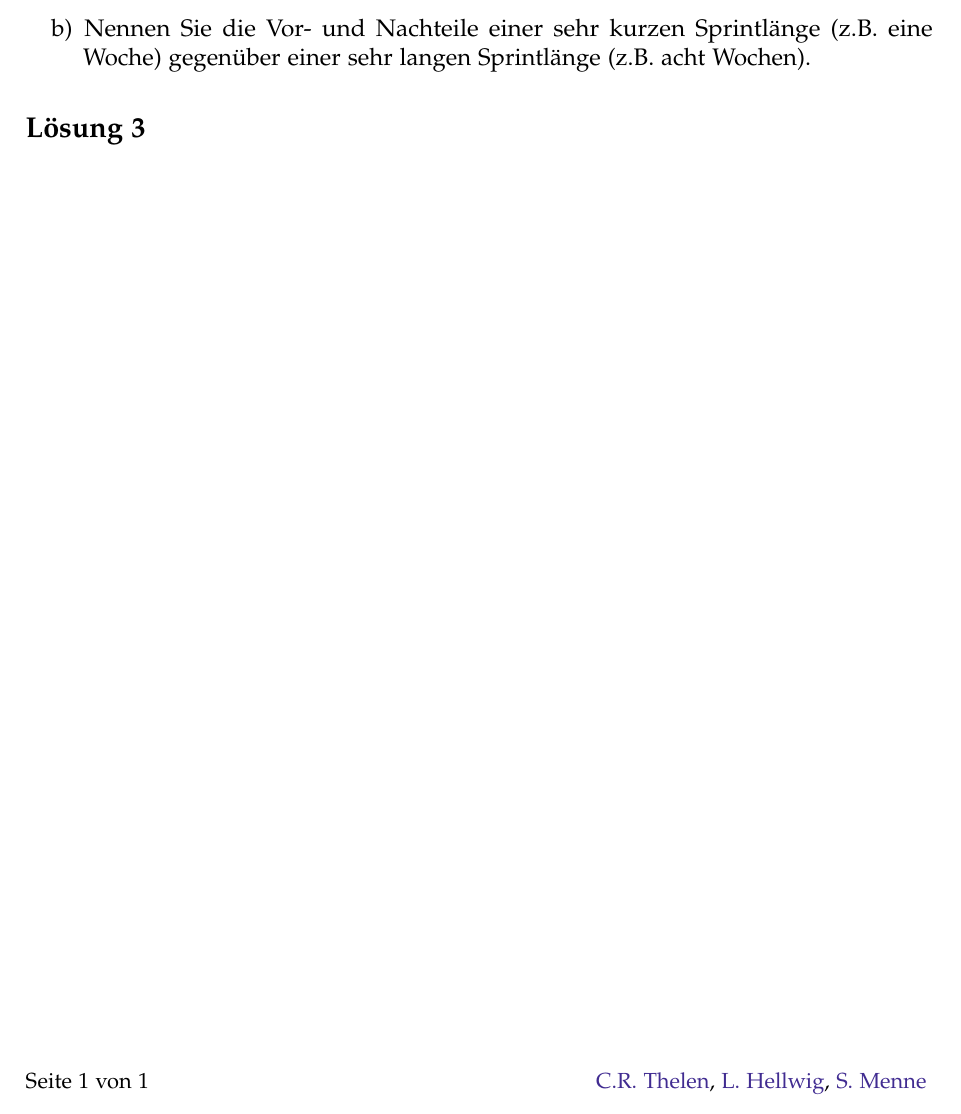
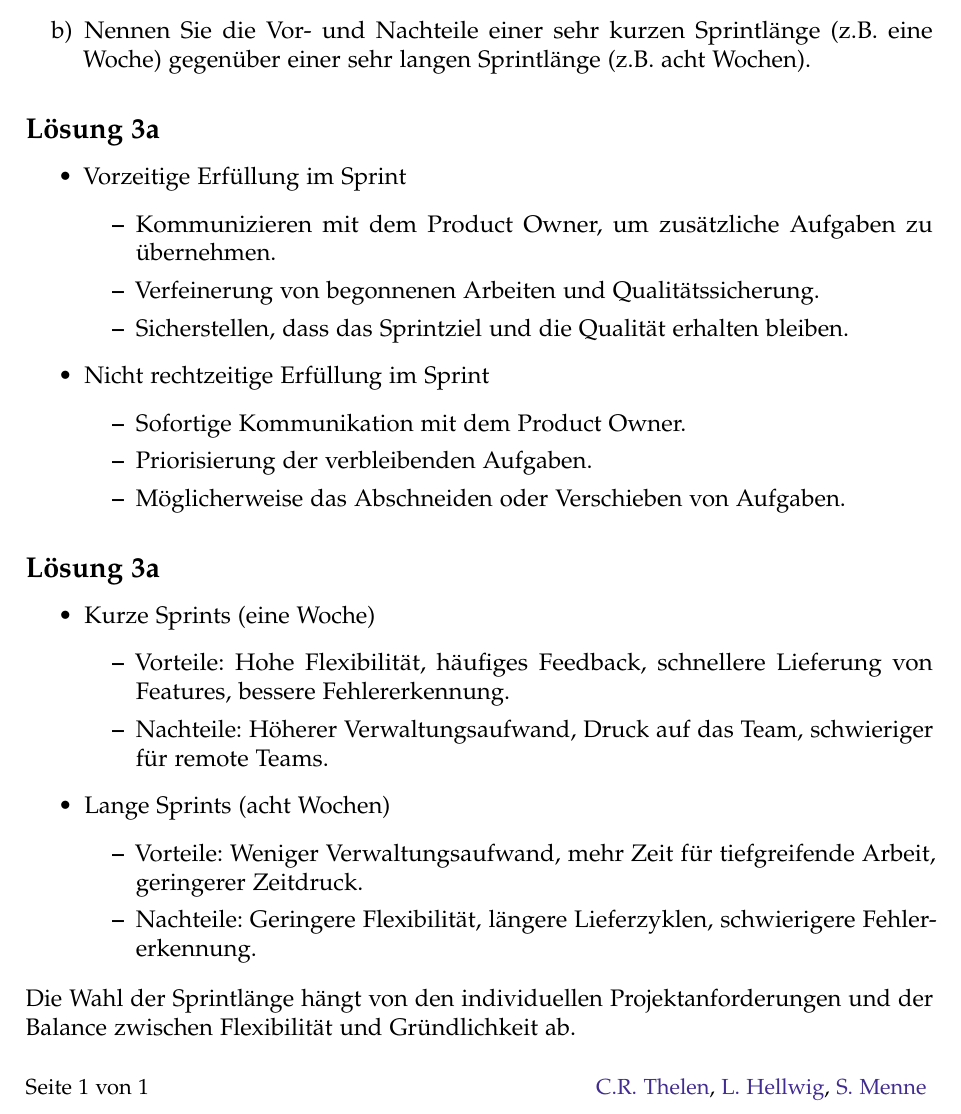
Before and after one commit to cortex359/matse-aachen.ws23, a LaTeX document (swt_h04/Aufgabe3.tex): part of the page, cut so that both start at the same text. Compiled offline with pdfLaTeX.

Commit message:
SWT 04 erledigt

```diff
--- a/swt_h04/Aufgabe3.tex
+++ b/swt_h04/Aufgabe3.tex
@@ -12,6 +12,37 @@
     \item Nennen Sie die Vor- und Nachteile einer sehr kurzen Sprintlänge (z.B. eine Woche) gegenüber einer sehr langen Sprintlänge (z.B. acht Wochen).
 \end{enumerate}
 
-\subsection{Lösung 3}
+\subsection{Lösung 3a}
+
+\begin{itemize}
+    \item Vorzeitige Erfüllung im Sprint
+    \begin{itemize}
+        \item Kommunizieren mit dem Product Owner, um zusätzliche Aufgaben zu übernehmen.
+        \item Verfeinerung von begonnenen Arbeiten und Qualitätssicherung.
+        \item Sicherstellen, dass das Sprintziel und die Qualität erhalten bleiben.
+    \end{itemize}
+    \item Nicht rechtzeitige Erfüllung im Sprint
+    \begin{itemize}
+        \item Sofortige Kommunikation mit dem Product Owner.
+        \item Priorisierung der verbleibenden Aufgaben.
+        \item Möglicherweise das Abschneiden oder Verschieben von Aufgaben.
+    \end{itemize}
+\end{itemize}
+
+\subsection{Lösung 3a}
+\begin{itemize}
+    \item Kurze Sprints (eine Woche)
+    \begin{itemize}
+        \item Vorteile: Hohe Flexibilität, häufiges Feedback, schnellere Lieferung von Features, bessere Fehlererkennung.
+        \item Nachteile: Höherer Verwaltungsaufwand, Druck auf das Team, schwieriger für remote Teams.
+    \end{itemize}
+    \item Lange Sprints (acht Wochen)
+    \begin{itemize}
+        \item Vorteile: Weniger Verwaltungsaufwand, mehr Zeit für tiefgreifende Arbeit, geringerer Zeitdruck.
+        \item Nachteile: Geringere Flexibilität, längere Lieferzyklen, schwierigere Fehlererkennung.
+    \end{itemize}
+\end{itemize}
+
+Die Wahl der Sprintlänge hängt von den individuellen Projektanforderungen und der Balance zwischen Flexibilität und Gründlichkeit ab.
 
 \end{document}
```
Also changed, not shown: swt_h04/Aufgabe1.tex (+3 -2 lines), swt_h04/Aufgabe2.tex (+9 -2 lines), swt_h04/Aufgabe4.tex (+1 -1 lines), swt_h04/Aufgabe5.tex (+16 -0 lines), swt_h04/A3.png (deleted), swt_h04/h04_A4.png (added), swt_h04/h04_A5-Seite-1.drawio.pdf (added), swt_h04/h04_A5-Seite-1.png (added), swt_h04/h04_A5-Seite-2.drawio.pdf (added), swt_h04/h04_A5-Seite-2.png (added), swt_h04/main.pdf, 1 other file.
